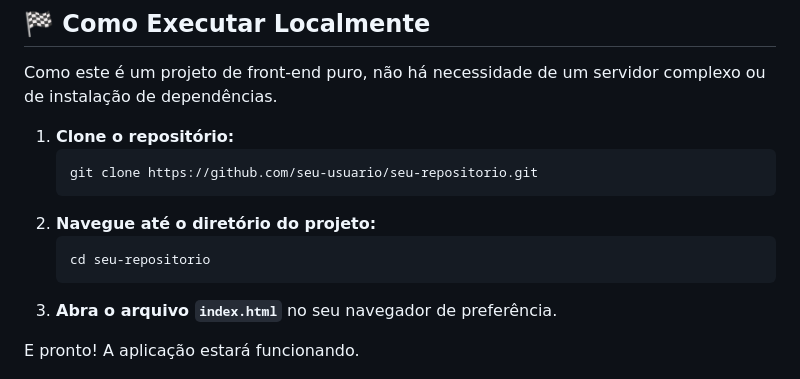
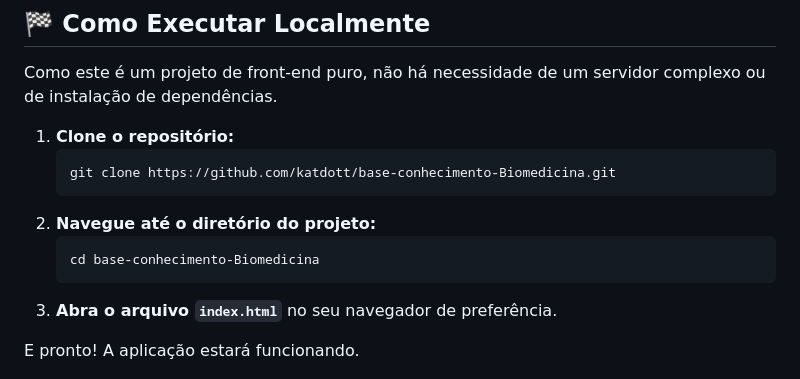
Before and after one commit to katdott/base-conhecimento-Biomedicina, a Markdown page: README.md, the part around the change. GitHub-like rendering.

Commit message:
update-readme

````diff
--- a/README.md
+++ b/README.md
@@ -56,11 +56,11 @@ Como este é um projeto de front-end puro, não há necessidade de um servidor c
 
 1.  **Clone o repositório:**
     ```bash
-    git clone https://github.com/seu-usuario/seu-repositorio.git
+    git clone https://github.com/katdott/base-conhecimento-Biomedicina.git
     ```
 2.  **Navegue até o diretório do projeto:**
     ```bash
-    cd seu-repositorio
+    cd base-conhecimento-Biomedicina
     ```
 3.  **Abra o arquivo `index.html`** no seu navegador de preferência.
 
````
